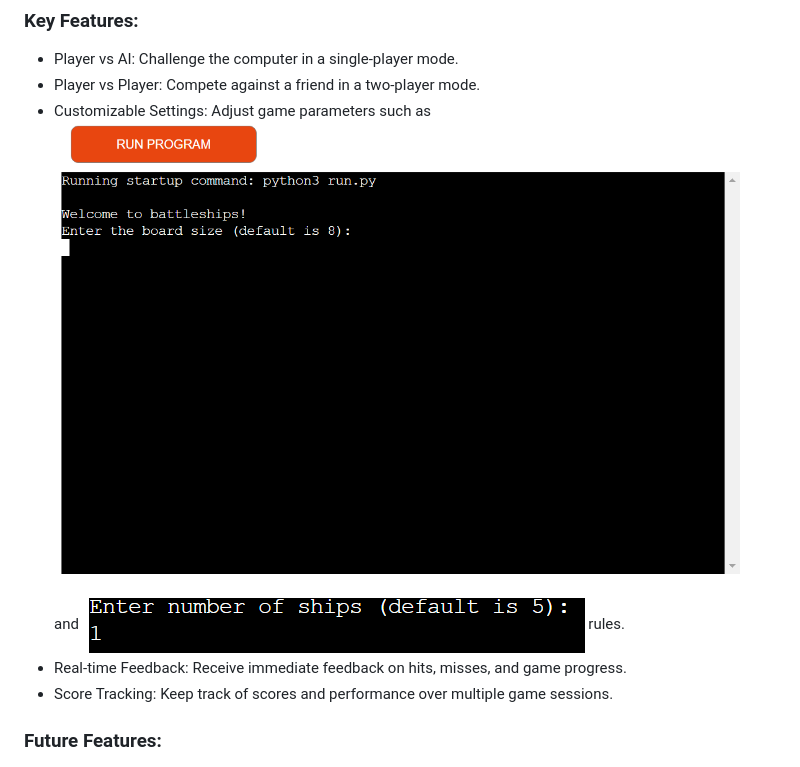
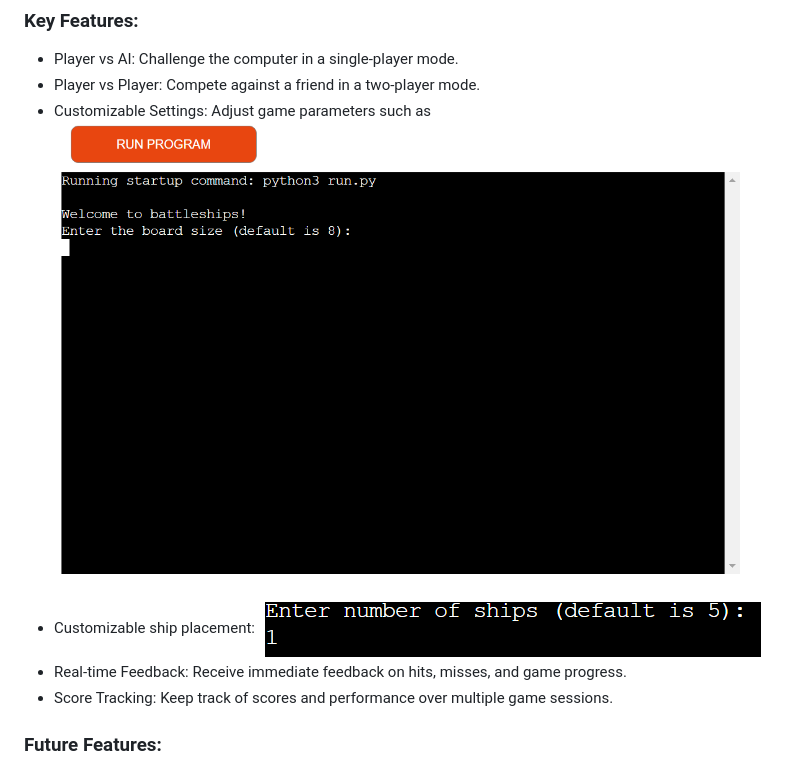
Before and after one commit to creepersguitar/codeInstitute-Project3, a Markdown page: README.md, the part around the change. GitHub-like rendering.

Commit message:
made customizable settings into 2 points

```diff
--- a/README.md
+++ b/README.md
@@ -21,7 +21,8 @@ View the app [here](https://ciproject3-1a2d8b8a54cb.herokuapp.com/)
 ### Key Features:
 - Player vs AI: Challenge the computer in a single-player mode.
 - Player vs Player: Compete against a friend in a two-player mode.
-- Customizable Settings: Adjust game parameters such as ![board size](assets/readme_Images/board_size.png) and ![ship placement](assets/readme_Images/ship_placement.png) rules.
+- Customizable Settings: Adjust game parameters such as ![board size](assets/readme_Images/board_size.png)
+- Customizable ship placement: ![ship placement](assets/readme_Images/ship_placement.png)
 - Real-time Feedback: Receive immediate feedback on hits, misses, and game progress.
 - Score Tracking: Keep track of scores and performance over multiple game sessions.
 
```
